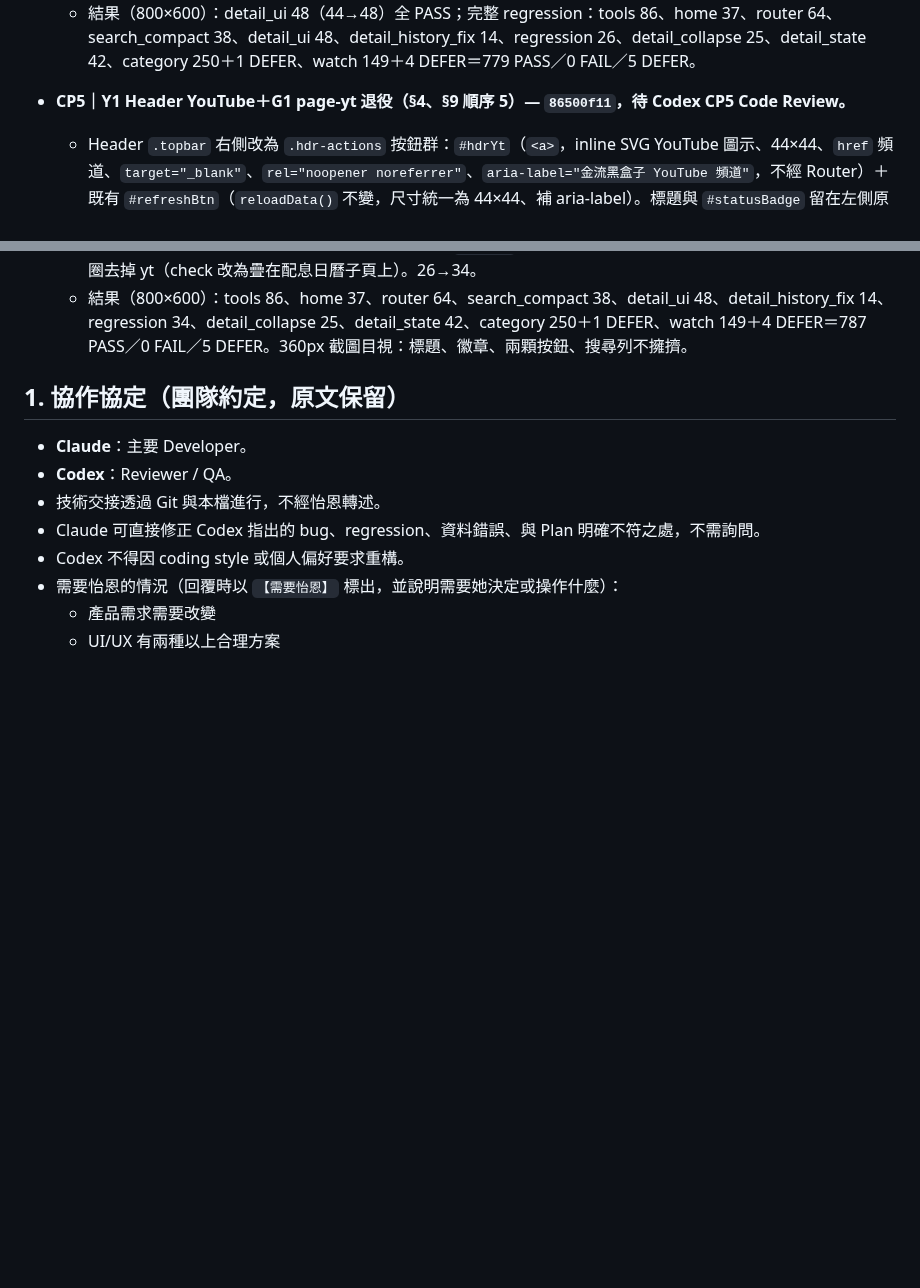
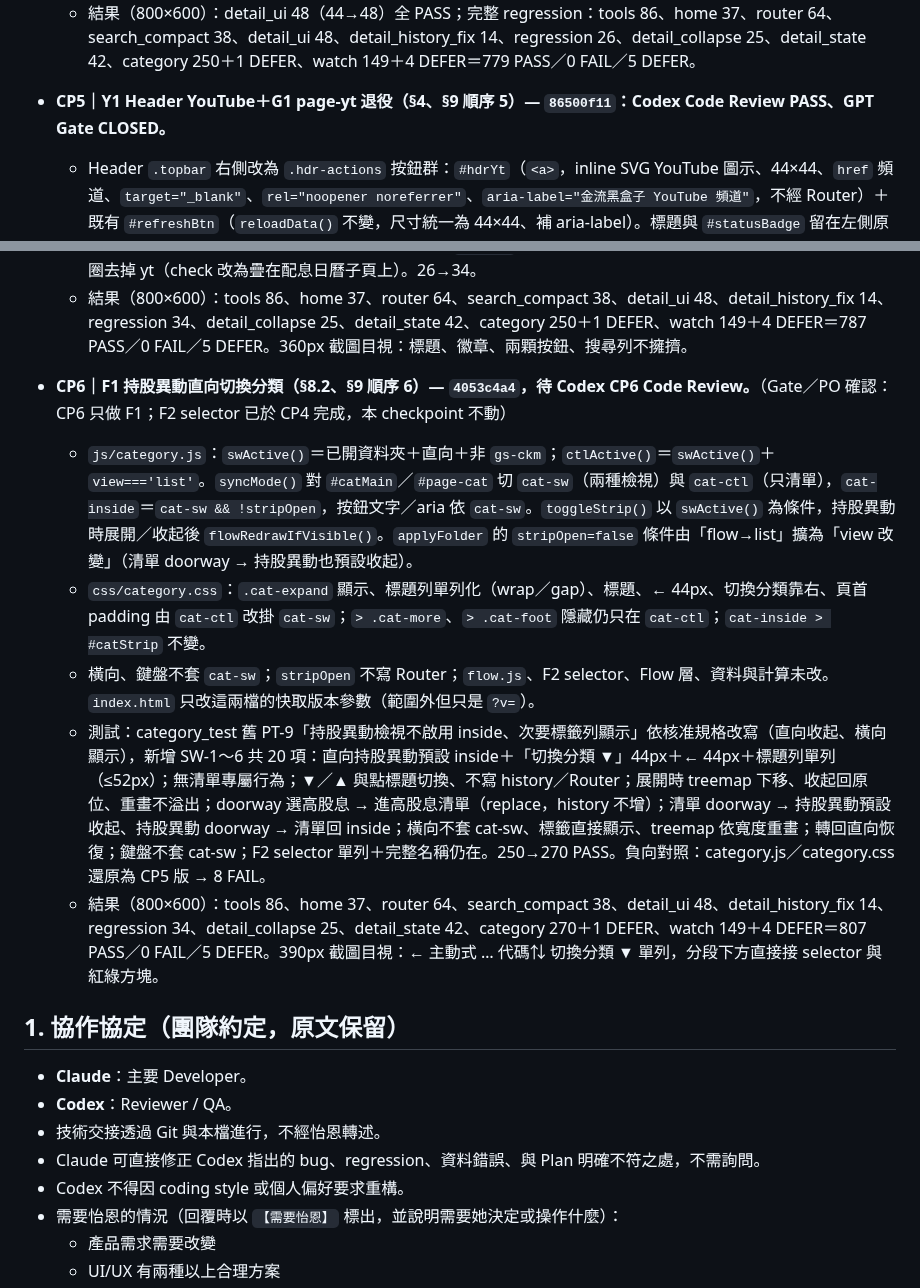
Before and after one commit to p14090060/cashflow-etf, a Markdown page: AI_HANDOFF.md, 2 parts joined by grey strips. Drawn GitHub-style; blank space fills up the shorter version.

Commit message:
docs(handoff): CP5 CLOSED；CP6（4053c4a4）交 Codex Code Review
Co-Authored-By: Claude Opus 5.5 <noreply@anthropic.com>

```diff
--- a/AI_HANDOFF.md
+++ b/AI_HANDOFF.md
@@ -478,13 +478,20 @@ PO 真機 Observation：往下拖曳卡片時可以越過清單底部，穿過
   - 沒有 skip、沒有放寬 assertion、產品程式未改。負向對照：把 `_dvView` 的 `offIso >= today` 拿掉 → T17 兩項 FAIL。
   - 結果（800×600）：detail_ui 48（44→48）全 PASS；完整 regression：tools 86、home 37、router 64、search_compact 38、detail_ui 48、detail_history_fix 14、regression 26、detail_collapse 25、detail_state 42、category 250＋1 DEFER、watch 149＋4 DEFER＝779 PASS／0 FAIL／5 DEFER。
 
-- **CP5｜Y1 Header YouTube＋G1 page-yt 退役（§4、§9 順序 5）— `86500f11`，待 Codex CP5 Code Review。**
+- **CP5｜Y1 Header YouTube＋G1 page-yt 退役（§4、§9 順序 5）— `86500f11`：Codex Code Review PASS、GPT Gate CLOSED。**
   - Header `.topbar` 右側改為 `.hdr-actions` 按鈕群：`#hdrYt`（`<a>`，inline SVG YouTube 圖示、44×44、`href` 頻道、`target="_blank"`、`rel="noopener noreferrer"`、`aria-label="金流黑盒子 YouTube 頻道"`，不經 Router）＋既有 `#refreshBtn`（`reloadData()` 不變，尺寸統一為 44×44、補 aria-label）。標題與 `#statusBadge` 留在左側原位。主題切換鈕屬 CP7，未做。
   - `page-yt`（HTML）與 `.yt-*` CSS 移除；`TOOL_PAGE` 刪 `yt`（舊 history entry 若帶 `tool yt`，`applyBasePage` 落回 `BASE_PAGE.tools`＝工具卡片頁）。`_NAV_SPEC.yt` 改 `{external: 頻道}`，`switchPage('yt')` 以 `window.open(url,'_blank','noopener')` 開外部頻道、不寫 history。`logo.png` 已無引用但檔案保留（未刪資產）。
   - 首頁 YouTube 大卡（CP3）、Tools YouTube 卡（CP4）維持移除；全站只剩 Header 一個 youtube.com 連結。
   - CLAUDE.md 頁面區塊代號 C-1／C-2 標記退役。
   - 測試：regression_test 新增 9 項——YT-1（a 連結、在 Header、≥44×44、href／target／rel／aria、點擊不改 history 與 Router 狀態、不影響 statusBadge／↻、390px 下標題與徽章不截斷不重疊、搜尋列 ≥340px、無水平溢出）、YT-2（`switchPage('yt')` 以 noopener 開同一連結且不換頁不寫 history、`page-yt` 不存在、首頁／工具頁無 YouTube、只剩 1 個 youtube 連結、舊 entry `tool yt` 經 popstate 還原落回工具卡片頁）。switch page 迴圈去掉 yt（check 改為疊在配息日曆子頁上）。26→34。
   - 結果（800×600）：tools 86、home 37、router 64、search_compact 38、detail_ui 48、detail_history_fix 14、regression 34、detail_collapse 25、detail_state 42、category 250＋1 DEFER、watch 149＋4 DEFER＝787 PASS／0 FAIL／5 DEFER。360px 截圖目視：標題、徽章、兩顆按鈕、搜尋列不擁擠。
+
+- **CP6｜F1 持股異動直向切換分類（§8.2、§9 順序 6）— `4053c4a4`，待 Codex CP6 Code Review。**（Gate／PO 確認：CP6 只做 F1；F2 selector 已於 CP4 完成，本 checkpoint 不動）
+  - `js/category.js`：`swActive()`＝已開資料夾＋直向＋非 `gs-ckm`；`ctlActive()`＝`swActive()`＋`view==='list'`。`syncMode()` 對 `#catMain`／`#page-cat` 切 `cat-sw`（兩種檢視）與 `cat-ctl`（只清單），`cat-inside`＝`cat-sw && !stripOpen`，按鈕文字／aria 依 `cat-sw`。`toggleStrip()` 以 `swActive()` 為條件，持股異動時展開／收起後 `flowRedrawIfVisible()`。`applyFolder` 的 `stripOpen=false` 條件由「flow→list」擴為「view 改變」（清單 doorway → 持股異動也預設收起）。
+  - `css/category.css`：`.cat-expand` 顯示、標題列單列化（wrap／gap）、標題、← 44px、切換分類靠右、頁首 padding 由 `cat-ctl` 改掛 `cat-sw`；`> .cat-more`、`> .cat-foot` 隱藏仍只在 `cat-ctl`；`cat-inside > #catStrip` 不變。
+  - 橫向、鍵盤不套 `cat-sw`；`stripOpen` 不寫 Router；`flow.js`、F2 selector、Flow 層、資料與計算未改。`index.html` 只改這兩檔的快取版本參數（範圍外但只是 `?v=`）。
+  - 測試：category_test 舊 PT-9「持股異動檢視不啟用 inside、次要標籤列顯示」依核准規格改寫（直向收起、橫向顯示），新增 SW-1～6 共 20 項：直向持股異動預設 inside＋「切換分類 ▼」44px＋← 44px＋標題列單列（≤52px）；無清單專屬行為；▼／▲ 與點標題切換、不寫 history／Router；展開時 treemap 下移、收起回原位、重畫不溢出；doorway 選高股息 → 進高股息清單（replace，history 不增）；清單 doorway → 持股異動預設收起、持股異動 doorway → 清單回 inside；橫向不套 cat-sw、標籤直接顯示、treemap 依寬度重畫；轉回直向恢復；鍵盤不套 cat-sw；F2 selector 單列＋完整名稱仍在。250→270 PASS。負向對照：category.js／category.css 還原為 CP5 版 → 8 FAIL。
+  - 結果（800×600）：tools 86、home 37、router 64、search_compact 38、detail_ui 48、detail_history_fix 14、regression 34、detail_collapse 25、detail_state 42、category 270＋1 DEFER、watch 149＋4 DEFER＝807 PASS／0 FAIL／5 DEFER。390px 截圖目視：← 主動式 … 代碼⇅ 切換分類 ▼ 單列，分段下方直接接 selector 與紅綠方塊。
 
 ## 1. 協作協定（團隊約定，原文保留）
 
```
